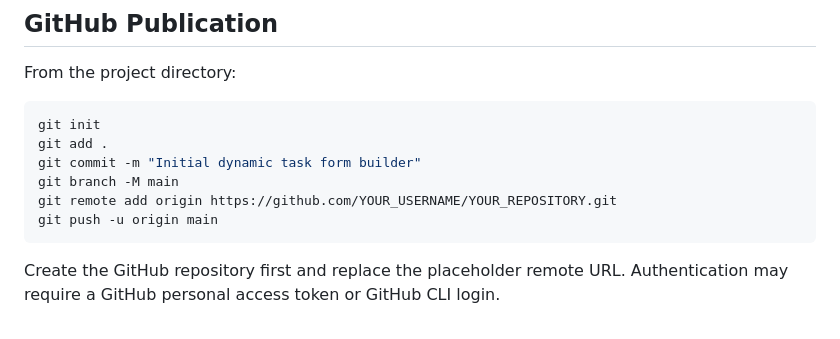
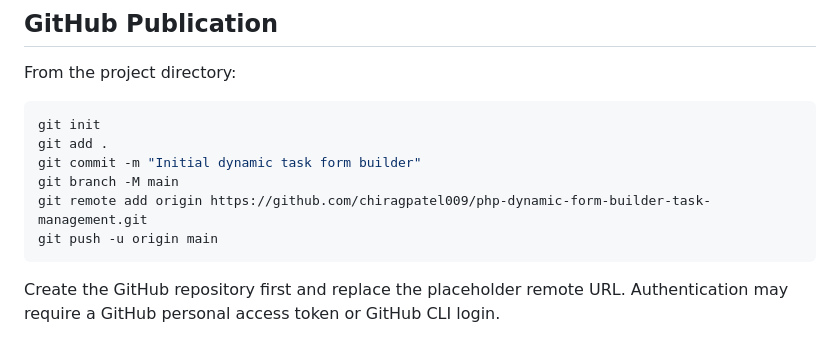
Before and after one commit to chiragpatel009/php-dynamic-form-builder-task-management, a Markdown page: README.md, the part around the change. Drawn GitHub-style.

````diff
--- a/README.md
+++ b/README.md
@@ -98,7 +98,7 @@ git init
 git add .
 git commit -m "Initial dynamic task form builder"
 git branch -M main
-git remote add origin https://github.com/YOUR_USERNAME/YOUR_REPOSITORY.git
+git remote add origin https://github.com/chiragpatel009/php-dynamic-form-builder-task-management.git
 git push -u origin main
 ```
 
````
